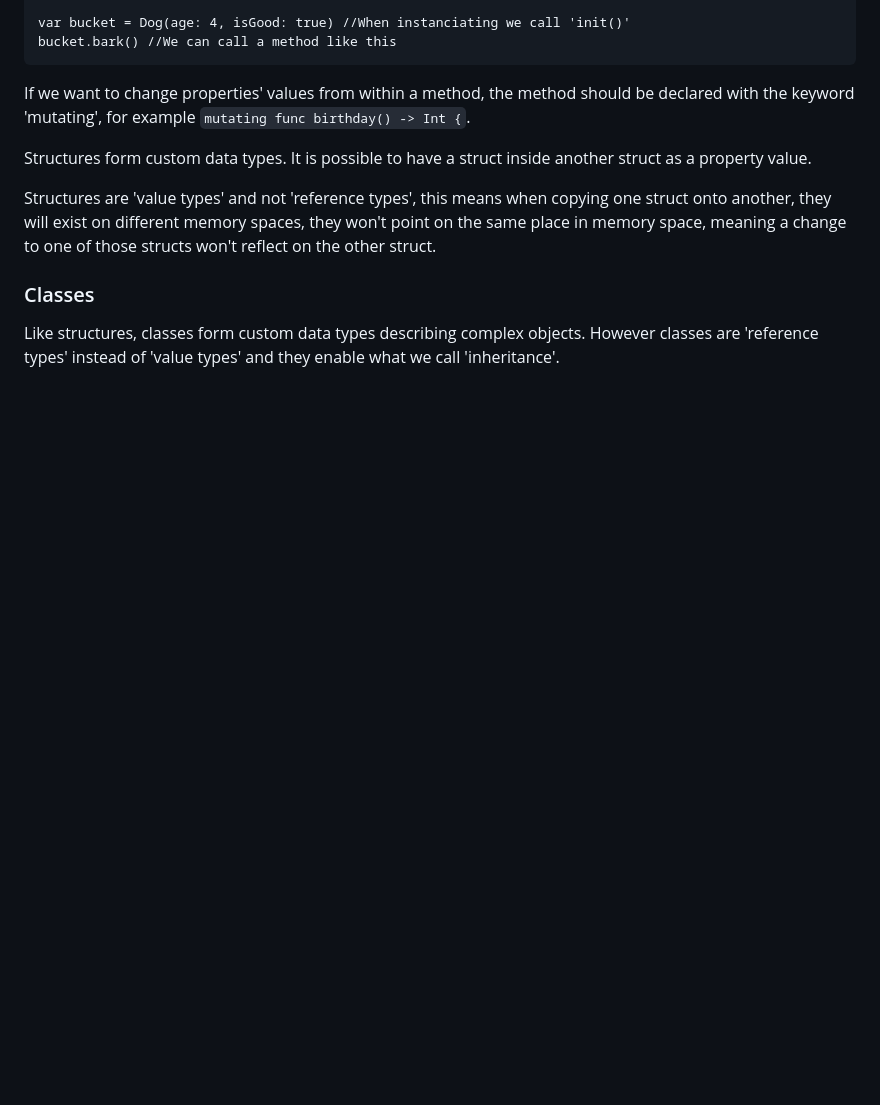
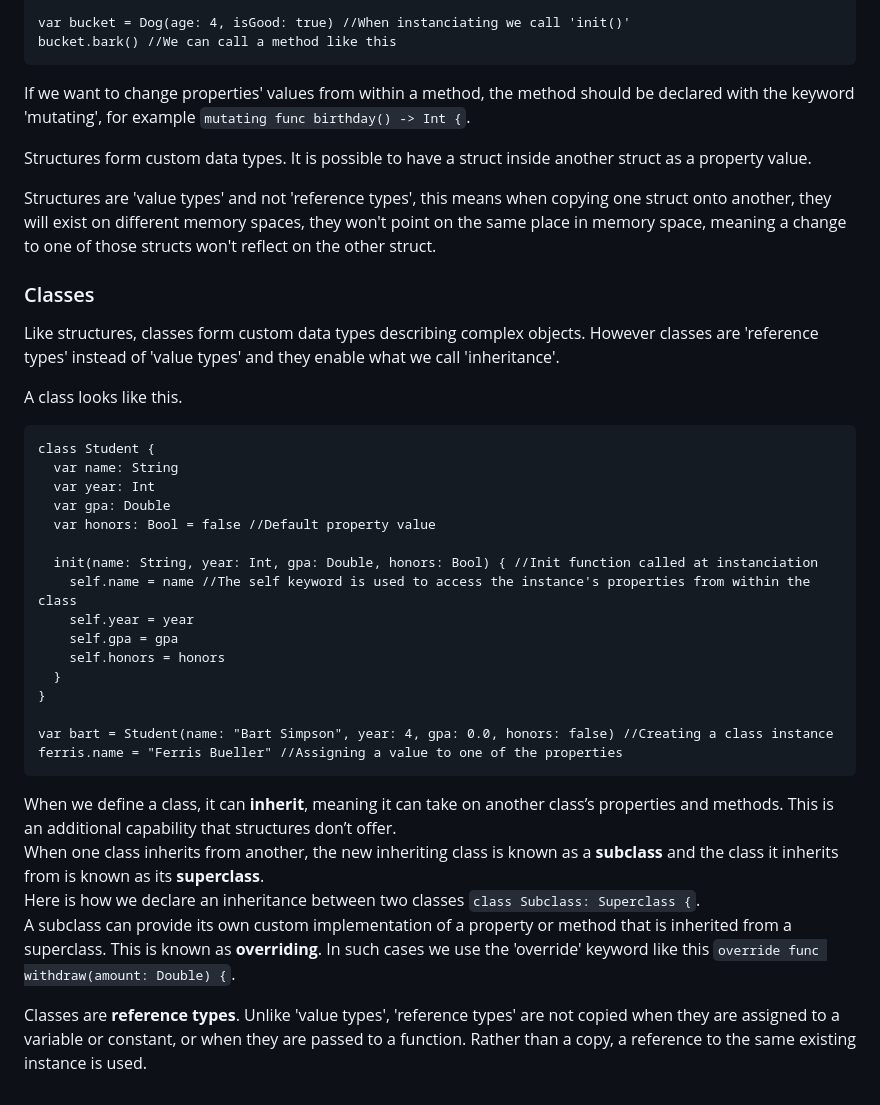
Before and after one commit to artainmo/web-development, a Markdown page: mobile/swift/README.md, the part around the change. GitHub-like rendering; blank space fills up the shorter version.

````diff
--- a/mobile/swift/README.md
+++ b/mobile/swift/README.md
@@ -274,3 +274,30 @@ Structures are 'value types' and not 'reference types', this means when copying
 
 ### Classes
 Like structures, classes form custom data types describing complex objects. However classes are 'reference types' instead of 'value types' and they enable what we call 'inheritance'.
+
+A class looks like this.
+```
+class Student {
+  var name: String
+  var year: Int
+  var gpa: Double
+  var honors: Bool = false //Default property value
+
+  init(name: String, year: Int, gpa: Double, honors: Bool) { //Init function called at instanciation
+    self.name = name //The self keyword is used to access the instance's properties from within the class
+    self.year = year
+    self.gpa = gpa
+    self.honors = honors
+  }
+}
+
+var bart = Student(name: "Bart Simpson", year: 4, gpa: 0.0, honors: false) //Creating a class instance
+ferris.name = "Ferris Bueller" //Assigning a value to one of the properties
+```
+
+When we define a class, it can **inherit**, meaning it can take on another class’s properties and methods. This is an additional capability that structures don’t offer.<br>
+When one class inherits from another, the new inheriting class is known as a **subclass** and the class it inherits from is known as its **superclass**.<br>
+Here is how we declare an inheritance between two classes `class Subclass: Superclass {`.<br>
+A subclass can provide its own custom implementation of a property or method that is inherited from a superclass. This is known as **overriding**. In such cases we use the 'override' keyword like this `override func withdraw(amount: Double) {`.
+
+Classes are **reference types**. Unlike 'value types', 'reference types' are not copied when they are assigned to a variable or constant, or when they are passed to a function. Rather than a copy, a reference to the same existing instance is used.
````
